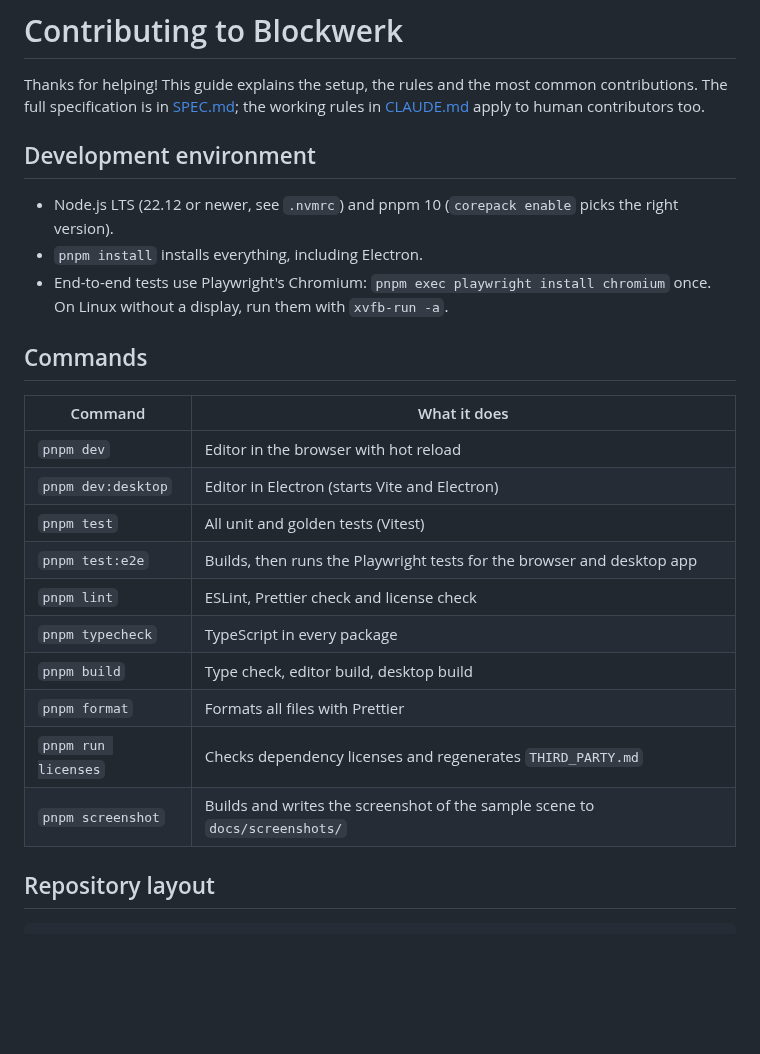
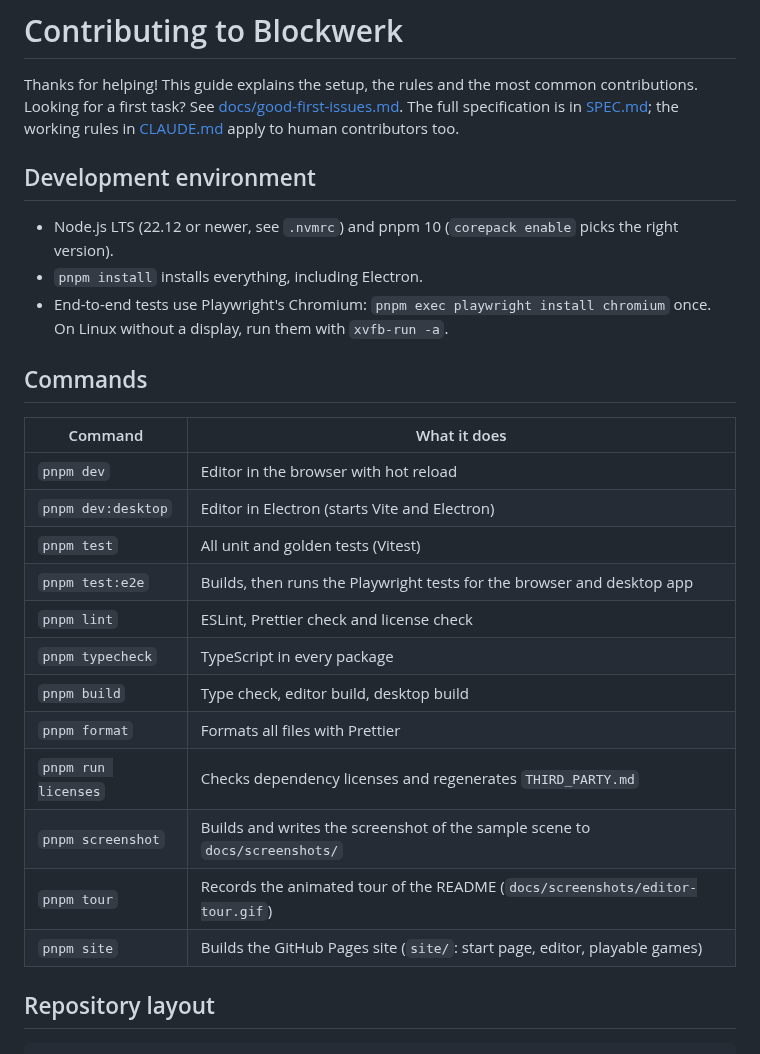
Before and after one commit to tmluc-cool/Blockwerk, a Markdown page: CONTRIBUTING.md, the part around the change. Rendered like a GitHub page; blank space fills up the shorter version.

```diff
--- a/CONTRIBUTING.md
+++ b/CONTRIBUTING.md
@@ -1,6 +1,7 @@
 # Contributing to Blockwerk
 
 Thanks for helping! This guide explains the setup, the rules and the most common contributions.
+Looking for a first task? See [docs/good-first-issues.md](docs/good-first-issues.md).
 The full specification is in [SPEC.md](SPEC.md); the working rules in [CLAUDE.md](CLAUDE.md) apply
 to human contributors too.
 
@@ -13,18 +14,20 @@ to human contributors too.
 
 ## Commands
 
-| Command             | What it does                                                                |
-| ------------------- | --------------------------------------------------------------------------- |
-| `pnpm dev`          | Editor in the browser with hot reload                                       |
-| `pnpm dev:desktop`  | Editor in Electron (starts Vite and Electron)                               |
-| `pnpm test`         | All unit and golden tests (Vitest)                                          |
-| `pnpm test:e2e`     | Builds, then runs the Playwright tests for the browser and desktop app      |
-| `pnpm lint`         | ESLint, Prettier check and license check                                    |
-| `pnpm typecheck`    | TypeScript in every package                                                 |
-| `pnpm build`        | Type check, editor build, desktop build                                     |
-| `pnpm format`       | Formats all files with Prettier                                             |
-| `pnpm run licenses` | Checks dependency licenses and regenerates `THIRD_PARTY.md`                 |
-| `pnpm screenshot`   | Builds and writes the screenshot of the sample scene to `docs/screenshots/` |
+| Command             | What it does                                                                 |
+| ------------------- | ---------------------------------------------------------------------------- |
+| `pnpm dev`          | Editor in the browser with hot reload                                        |
+| `pnpm dev:desktop`  | Editor in Electron (starts Vite and Electron)                                |
+| `pnpm test`         | All unit and golden tests (Vitest)                                           |
+| `pnpm test:e2e`     | Builds, then runs the Playwright tests for the browser and desktop app       |
+| `pnpm lint`         | ESLint, Prettier check and license check                                     |
+| `pnpm typecheck`    | TypeScript in every package                                                  |
+| `pnpm build`        | Type check, editor build, desktop build                                      |
+| `pnpm format`       | Formats all files with Prettier                                              |
+| `pnpm run licenses` | Checks dependency licenses and regenerates `THIRD_PARTY.md`                  |
+| `pnpm screenshot`   | Builds and writes the screenshot of the sample scene to `docs/screenshots/`  |
+| `pnpm tour`         | Records the animated tour of the README (`docs/screenshots/editor-tour.gif`) |
+| `pnpm site`         | Builds the GitHub Pages site (`site/`: start page, editor, playable games)   |
 
 ## Repository layout
 
```
Also changed, not shown: README.md (+9 -1 lines), docs/good-first-issues.md (added, +164 -0 lines), docs/screenshots/editor-tour.gif (added), 10 other files.
